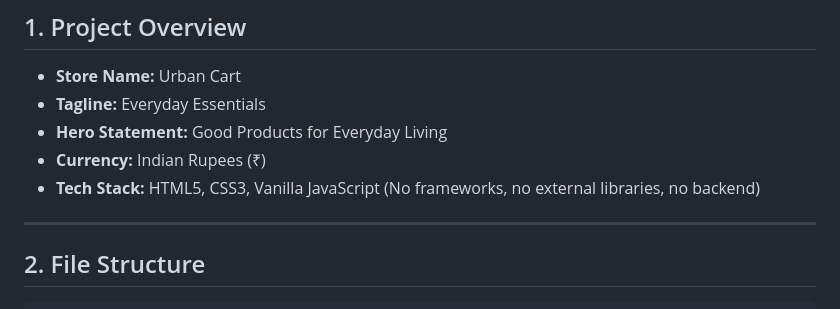
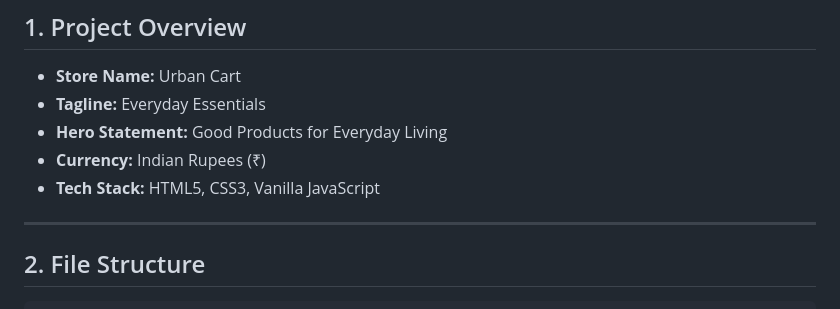
Before and after one commit to prernasingh01630-dot/My-first-website, a Markdown page: README.md, the part around the change. GitHub-like rendering.

Commit message:
Update tech stack description in README
Removed mention of no frameworks or libraries from tech stack.

```diff
--- a/README.md
+++ b/README.md
@@ -10,7 +10,7 @@
 - **Tagline:** Everyday Essentials
 - **Hero Statement:** Good Products for Everyday Living
 - **Currency:** Indian Rupees (&#8377;)
-- **Tech Stack:** HTML5, CSS3, Vanilla JavaScript (No frameworks, no external libraries, no backend)
+- **Tech Stack:** HTML5, CSS3, Vanilla JavaScript
 
 ---
 
```
